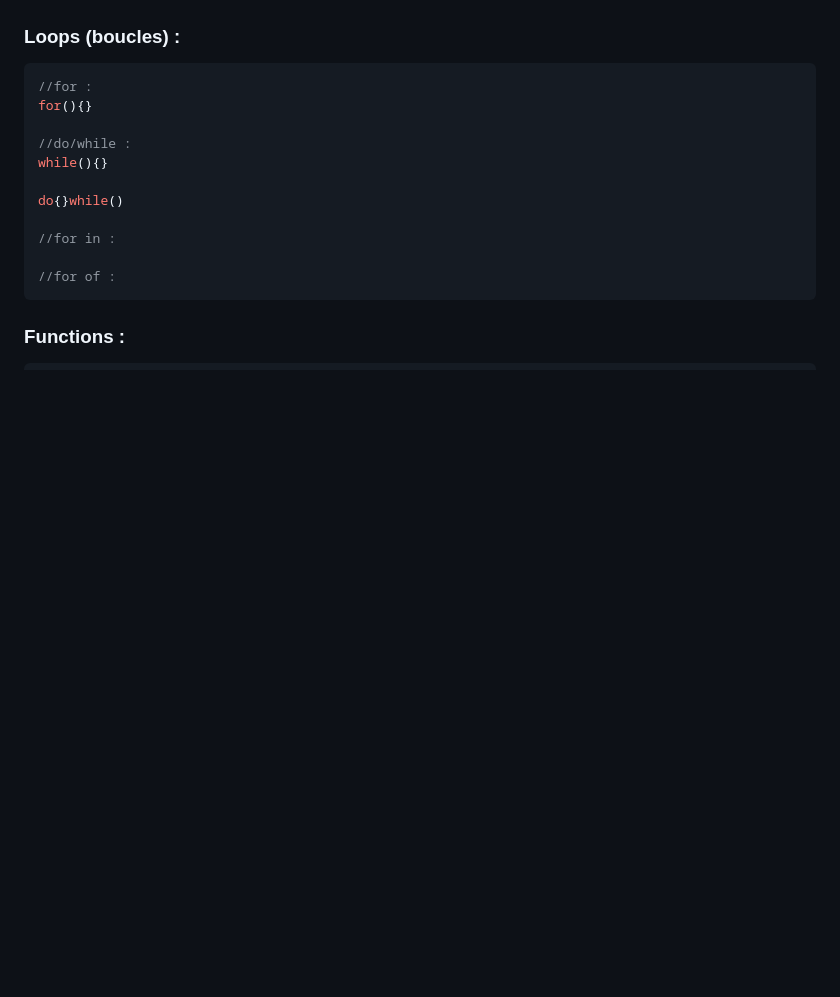
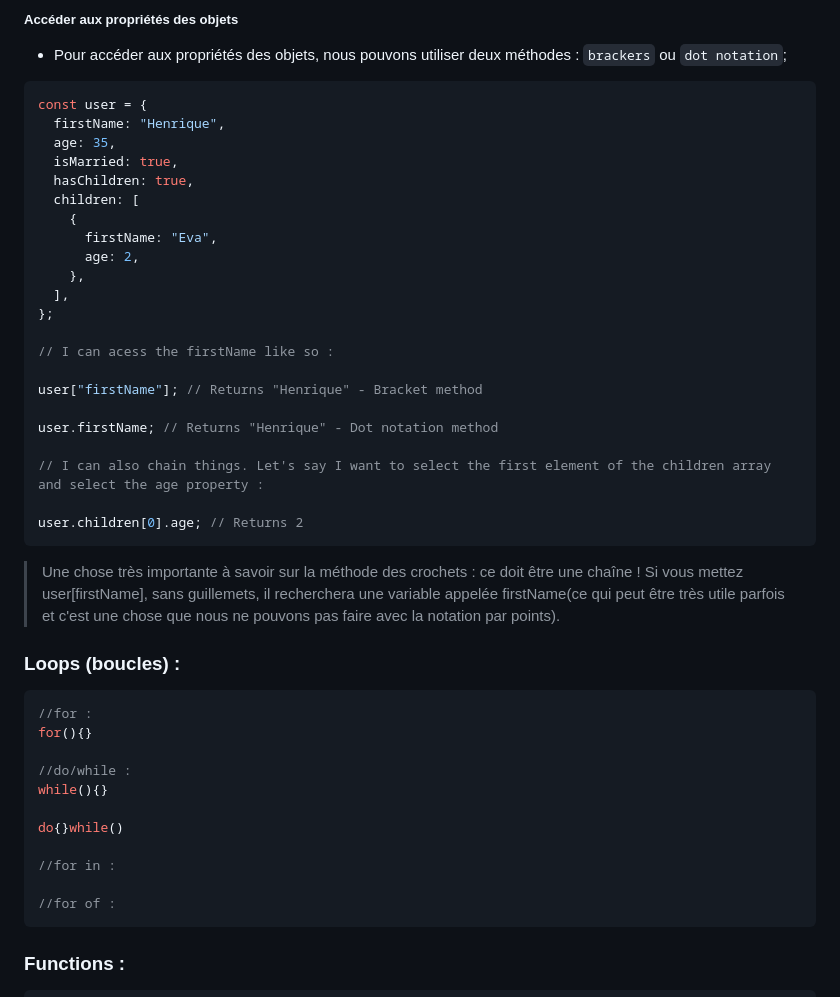
Before and after one commit to HugoEmanuelLC/js, a Markdown page: README.md, the part around the change printed below. Drawn GitHub-style; blank space fills up the shorter version.

````diff
--- a/README.md
+++ b/README.md
@@ -208,3 +249,36 @@ Valeur de référence : JavaScript fournit trois types de valeurs de référence
+##### Accéder aux propriétés des objets
+
+- Pour accéder aux propriétés des objets, nous pouvons utiliser deux méthodes : `brackers` ou `dot notation`;
+
+```js
+const user = {
+  firstName: "Henrique",
+  age: 35,
+  isMarried: true,
+  hasChildren: true,
+  children: [
+    {
+      firstName: "Eva",
+      age: 2,
+    },
+  ],
+};
+
+// I can acess the firstName like so :
+
+user["firstName"]; // Returns "Henrique" - Bracket method
+
+user.firstName; // Returns "Henrique" - Dot notation method
+
+// I can also chain things. Let's say I want to select the first element of the children array and select the age property :
+
+user.children[0].age; // Returns 2
+```
+
+> Une chose très importante à savoir sur la méthode des crochets : ce doit être une chaîne ! Si vous mettez user[firstName], sans guillemets, il recherchera une variable appelée firstName(ce qui peut être très utile parfois et c'est une chose que nous ne pouvons pas faire avec la notation par points).
+
+
+
 ### Loops (boucles) :
 
 ```js
````
Also changed, not shown: other parts of README.md (+41 -0 lines), method-arrays-2.jpg (added), 5 other files.
